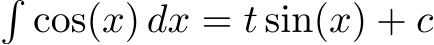
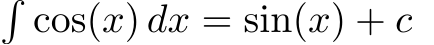
Before and after one commit to pacbard/RLatex, a LaTeX figure (examples/formula.tex): the whole page. Compiled offline with pdfLaTeX.

Commit message:
Fix typo in formula

```diff
--- a/examples/formula.tex
+++ b/examples/formula.tex
@@ -3,5 +3,5 @@
 \usepackage{amsmath}
 
 \begin{document}
-$\int\cos(x)\,dx=t\sin(x)+c$
+$\int\cos(x)\,dx=\sin(x)+c$
 \end{document}
```
